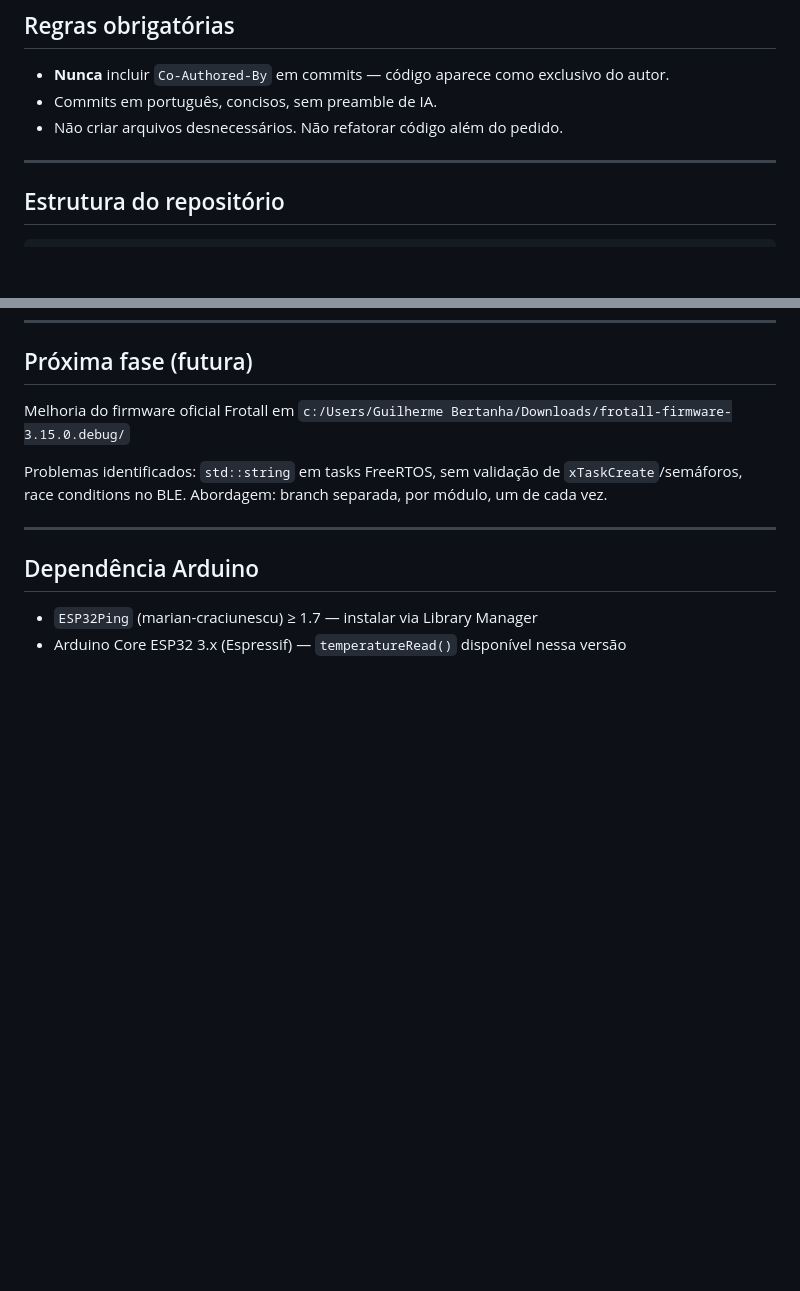
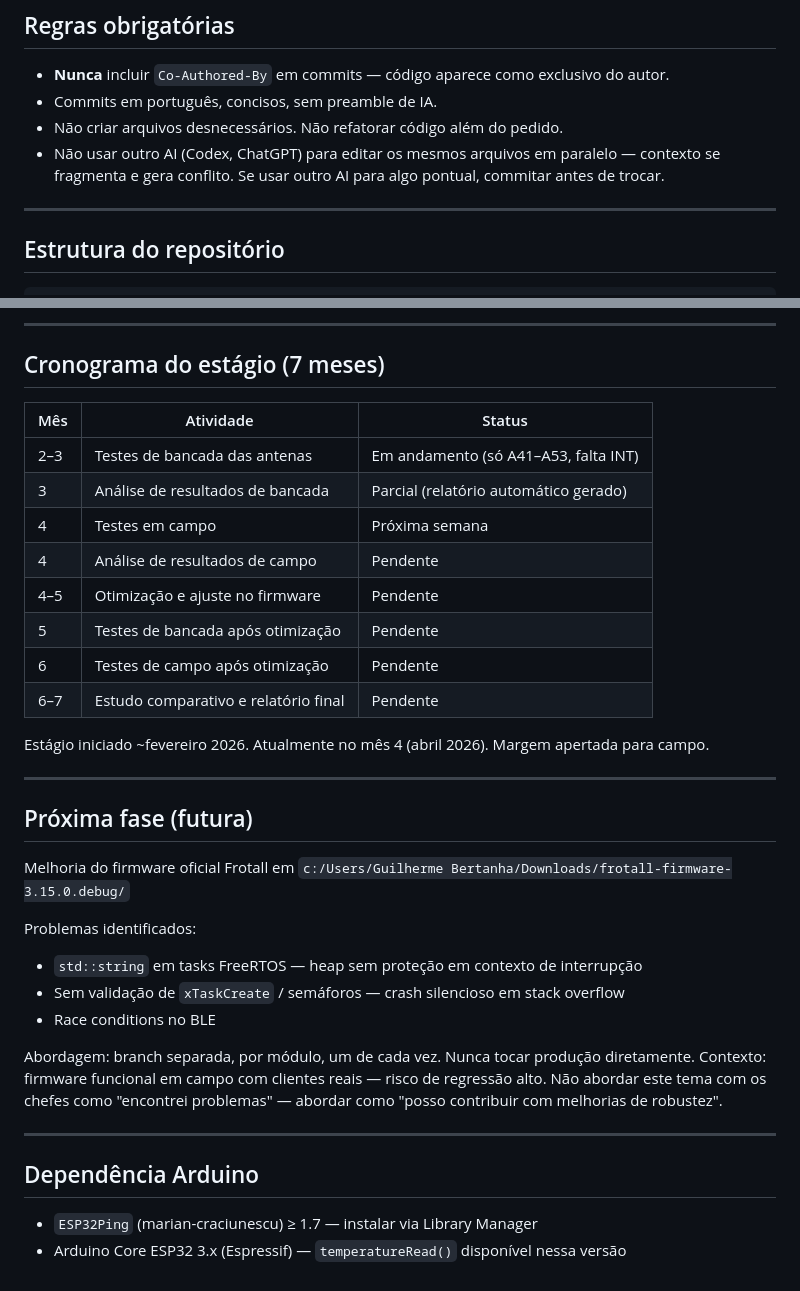
Before and after one commit to guibertanha/estagio-terasite, a Markdown page: CLAUDE.md, 2 parts joined by grey strips. Drawn GitHub-style; blank space fills up the shorter version.

```diff
--- a/CLAUDE.md
+++ b/CLAUDE.md
@@ -11,6 +11,7 @@ no gateway Frotall FRITG01LTE instalado em máquinas de construção civil.
 - **Nunca** incluir `Co-Authored-By` em commits — código aparece como exclusivo do autor.
 - Commits em português, concisos, sem preamble de IA.
 - Não criar arquivos desnecessários. Não refatorar código além do pedido.
+- Não usar outro AI (Codex, ChatGPT) para editar os mesmos arquivos em paralelo — contexto se fragmenta e gera conflito. Se usar outro AI para algo pontual, commitar antes de trocar.
 
 ---
 
@@ -165,9 +217,34 @@ python tools/sync.py <IP_ESP32>          # baixa CSVs + roda parser
+---
+
+## Cronograma do estágio (7 meses)
+
+| Mês | Atividade | Status |
+|-----|-----------|--------|
+| 2–3 | Testes de bancada das antenas | Em andamento (só A41–A53, falta INT) |
+| 3 | Análise de resultados de bancada | Parcial (relatório automático gerado) |
+| 4 | Testes em campo | Próxima semana |
+| 4 | Análise de resultados de campo | Pendente |
+| 4–5 | Otimização e ajuste no firmware | Pendente |
+| 5 | Testes de bancada após otimização | Pendente |
+| 6 | Testes de campo após otimização | Pendente |
+| 6–7 | Estudo comparativo e relatório final | Pendente |
+
+Estágio iniciado ~fevereiro 2026. Atualmente no mês 4 (abril 2026). Margem apertada para campo.
+
+---
+
 ## Próxima fase (futura)
 
 Melhoria do firmware oficial Frotall em `c:/Users/Guilherme Bertanha/Downloads/frotall-firmware-3.15.0.debug/`
 
-Problemas identificados: `std::string` em tasks FreeRTOS, sem validação de `xTaskCreate`/semáforos, race conditions no BLE.
-Abordagem: branch separada, por módulo, um de cada vez.
+Problemas identificados:
+- `std::string` em tasks FreeRTOS — heap sem proteção em contexto de interrupção
+- Sem validação de `xTaskCreate` / semáforos — crash silencioso em stack overflow
+- Race conditions no BLE
+
+Abordagem: branch separada, por módulo, um de cada vez. Nunca tocar produção diretamente.
+Contexto: firmware funcional em campo com clientes reais — risco de regressão alto.
+Não abordar este tema com os chefes como "encontrei problemas" — abordar como "posso contribuir com melhorias de robustez".
 
 ---
 
```
Also changed, not shown: other parts of CLAUDE.md (+53 -2 lines).
